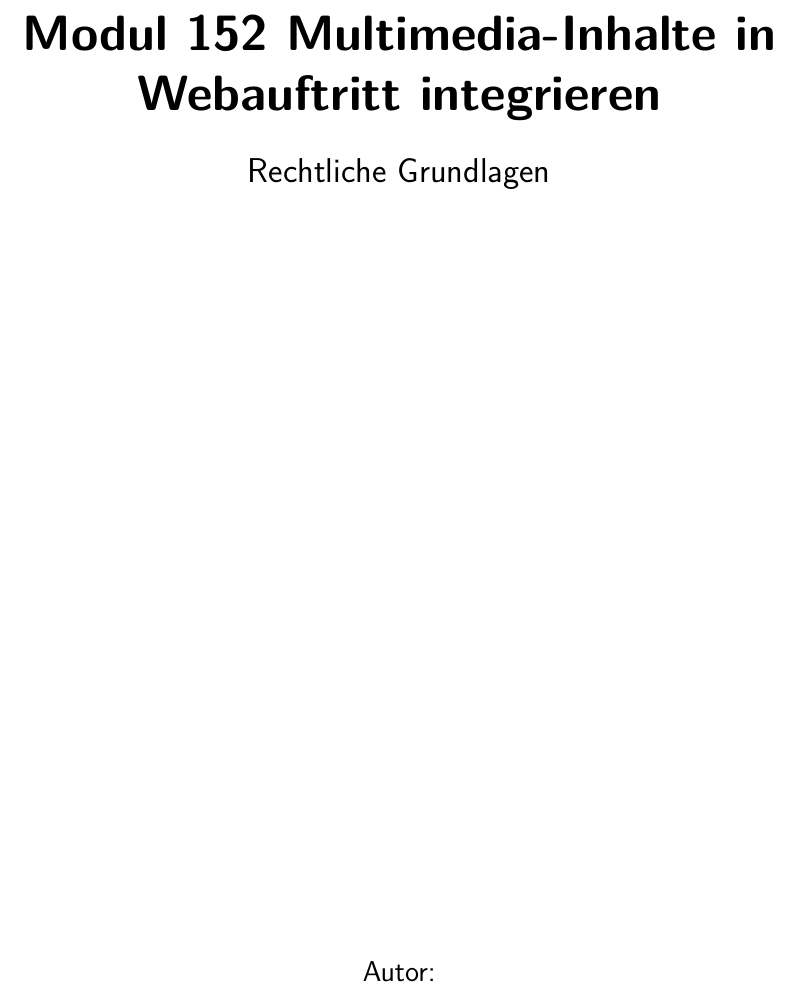
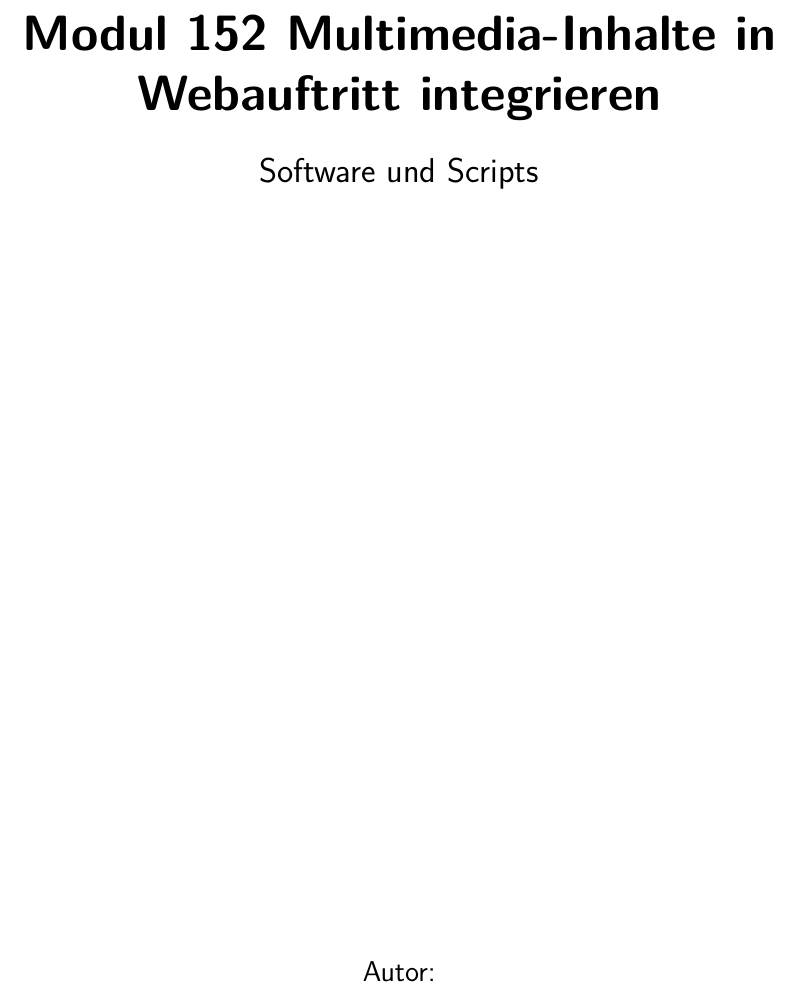
Before and after one commit to SetManu/m152_manuel_werder, a LaTeX document (software_und_scripts/Manual-main.tex, which reads software_und_scripts/chapters/TitlePage.tex): part of page 1 of 4, cut so that both start at the same text. Compiled offline with XeLaTeX.

Commit message:
central docs build

```diff
--- a/software_und_scripts/chapters/TitlePage.tex
+++ b/software_und_scripts/chapters/TitlePage.tex
@@ -19,7 +19,7 @@
 
         \vspace{0.5cm}
         \LARGE
-        Rechtliche Grundlagen
+        Software und Scripts
 
         \vfill
 
```
Also changed, not shown: 5 other files.
